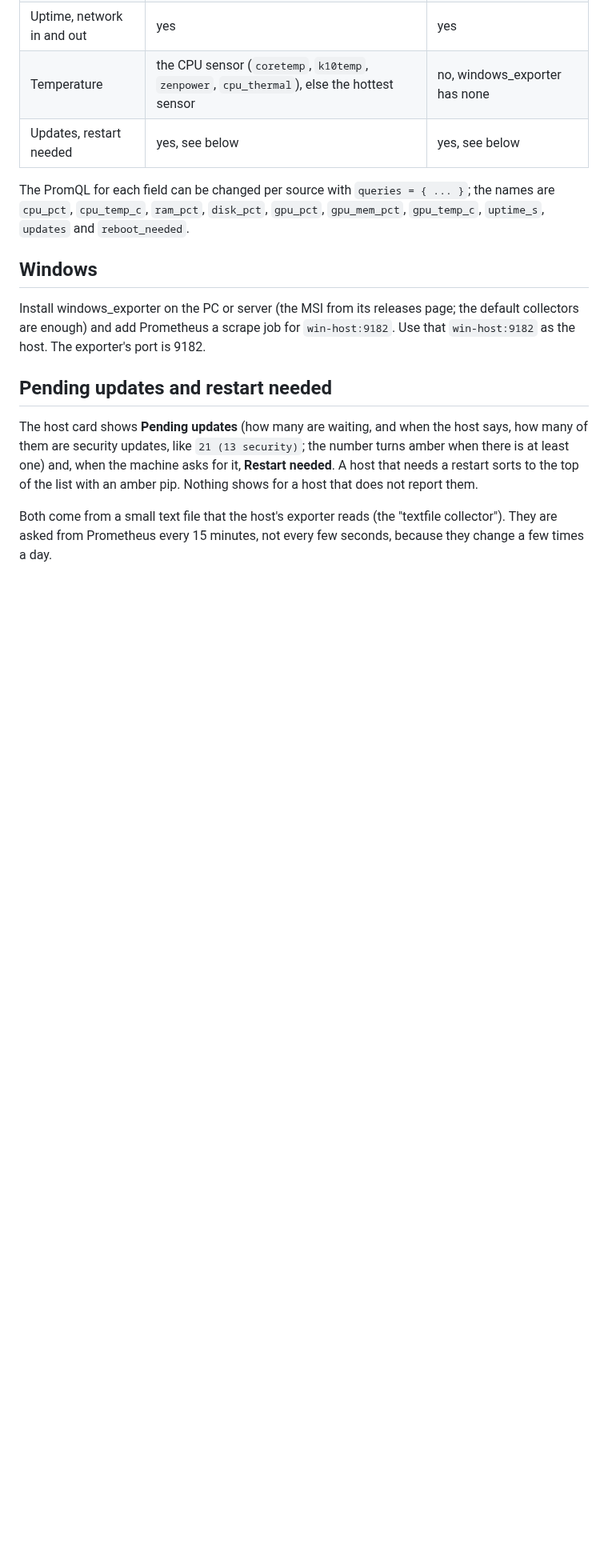
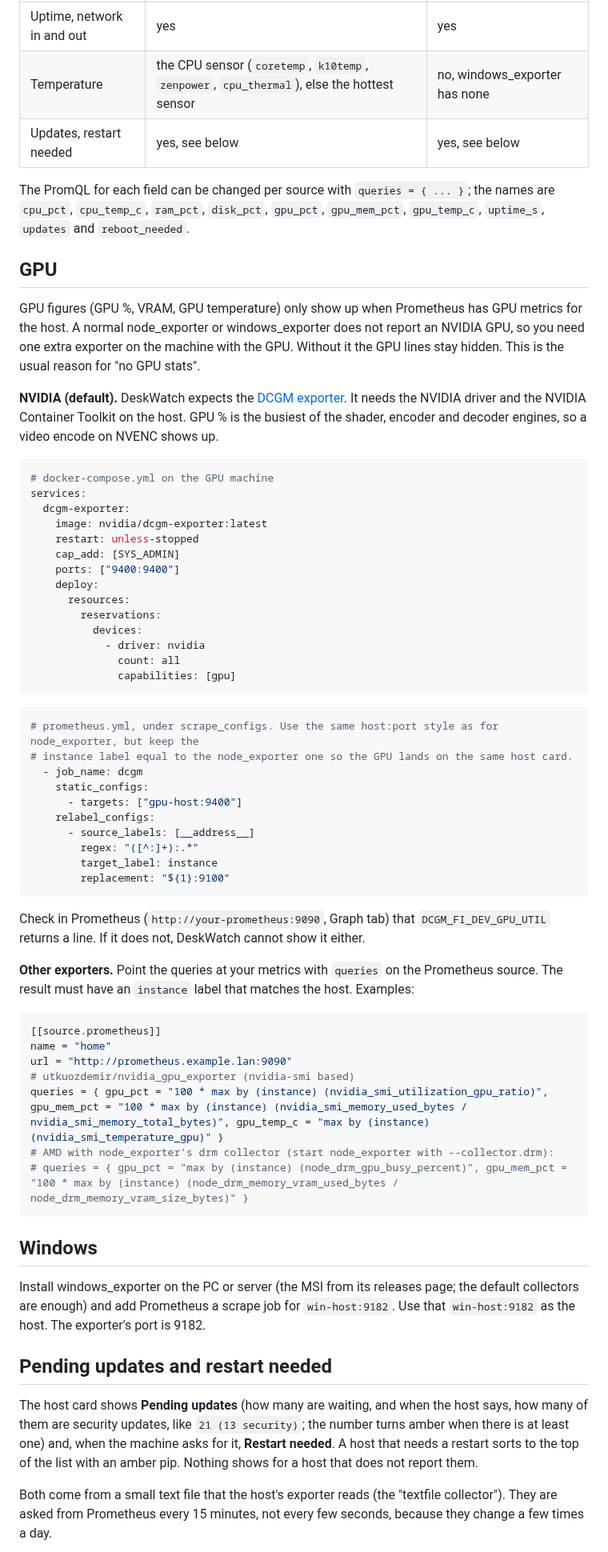
Before and after one commit to Sylentic/DeskWatch, a Markdown page: docs/hosts.md, the part around the change. Shown at 80% size. Drawn GitHub-style; blank space fills up the shorter version.

Commit message:
docs: explain how to get GPU stats into the Hosts panel

````diff
--- a/docs/hosts.md
+++ b/docs/hosts.md
@@ -46,6 +46,62 @@ host shows everything it reports.
 
 The PromQL for each field can be changed per source with `queries = { ... }`; the names are `cpu_pct`, `cpu_temp_c`, `ram_pct`,
 `disk_pct`, `gpu_pct`, `gpu_mem_pct`, `gpu_temp_c`, `uptime_s`, `updates` and `reboot_needed`.
+
+## GPU
+
+GPU figures (GPU %, VRAM, GPU temperature) only show up when Prometheus has GPU metrics for the host. A normal
+node_exporter or windows_exporter does not report an NVIDIA GPU, so you need one extra exporter on the machine with the
+GPU. Without it the GPU lines stay hidden. This is the usual reason for "no GPU stats".
+
+**NVIDIA (default).** DeskWatch expects the [DCGM exporter](https://github.com/NVIDIA/dcgm-exporter). It needs the
+NVIDIA driver and the NVIDIA Container Toolkit on the host. GPU % is the busiest of the shader, encoder and decoder
+engines, so a video encode on NVENC shows up.
+
+```yaml
+# docker-compose.yml on the GPU machine
+services:
+  dcgm-exporter:
+    image: nvidia/dcgm-exporter:latest
+    restart: unless-stopped
+    cap_add: [SYS_ADMIN]
+    ports: ["9400:9400"]
+    deploy:
+      resources:
+        reservations:
+          devices:
+            - driver: nvidia
+              count: all
+              capabilities: [gpu]
+```
+
+```yaml
+# prometheus.yml, under scrape_configs. Use the same host:port style as for node_exporter, but keep the
+# instance label equal to the node_exporter one so the GPU lands on the same host card.
+  - job_name: dcgm
+    static_configs:
+      - targets: ["gpu-host:9400"]
+    relabel_configs:
+      - source_labels: [__address__]
+        regex: "([^:]+):.*"
+        target_label: instance
+        replacement: "${1}:9100"
+```
+
+Check in Prometheus (`http://your-prometheus:9090`, Graph tab) that `DCGM_FI_DEV_GPU_UTIL` returns a line. If it does
+not, DeskWatch cannot show it either.
+
+**Other exporters.** Point the queries at your metrics with `queries` on the Prometheus source. The result must have an
+`instance` label that matches the host. Examples:
+
+```toml
+[[source.prometheus]]
+name = "home"
+url = "http://prometheus.example.lan:9090"
+# utkuozdemir/nvidia_gpu_exporter (nvidia-smi based)
+queries = { gpu_pct = "100 * max by (instance) (nvidia_smi_utilization_gpu_ratio)", gpu_mem_pct = "100 * max by (instance) (nvidia_smi_memory_used_bytes / nvidia_smi_memory_total_bytes)", gpu_temp_c = "max by (instance) (nvidia_smi_temperature_gpu)" }
+# AMD with node_exporter's drm collector (start node_exporter with --collector.drm):
+# queries = { gpu_pct = "max by (instance) (node_drm_gpu_busy_percent)", gpu_mem_pct = "100 * max by (instance) (node_drm_memory_vram_used_bytes / node_drm_memory_vram_size_bytes)" }
+```
 
 ## Windows
 
````
